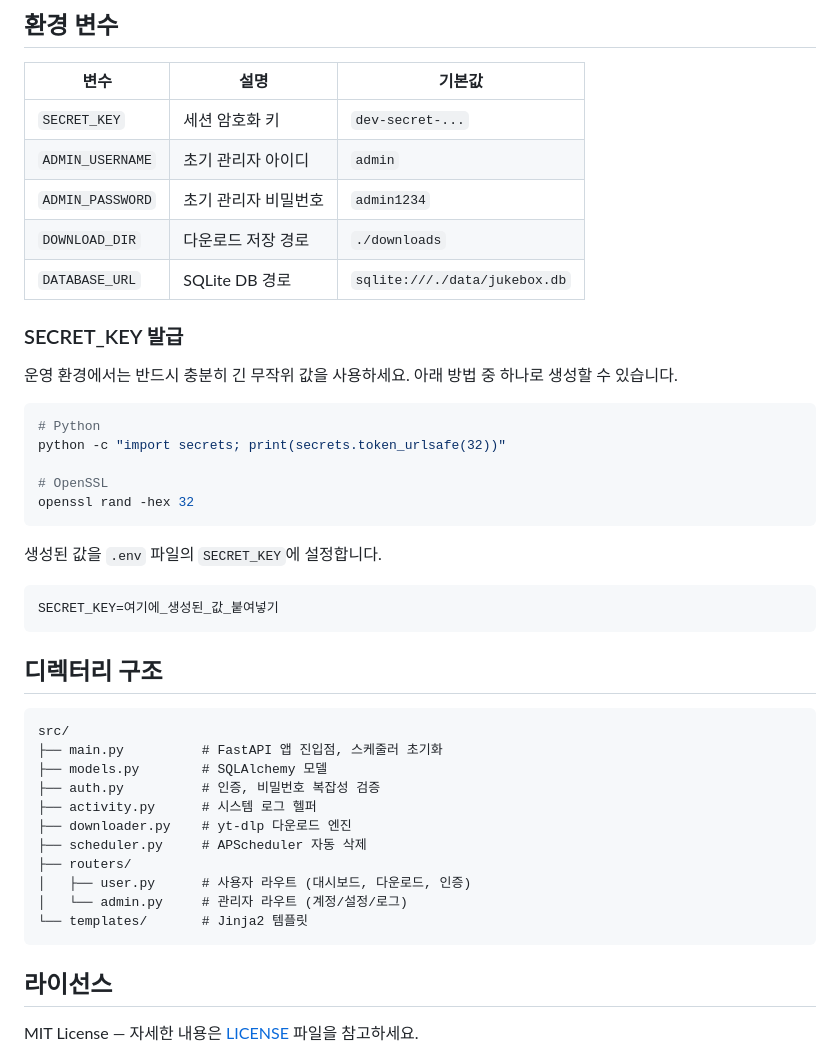
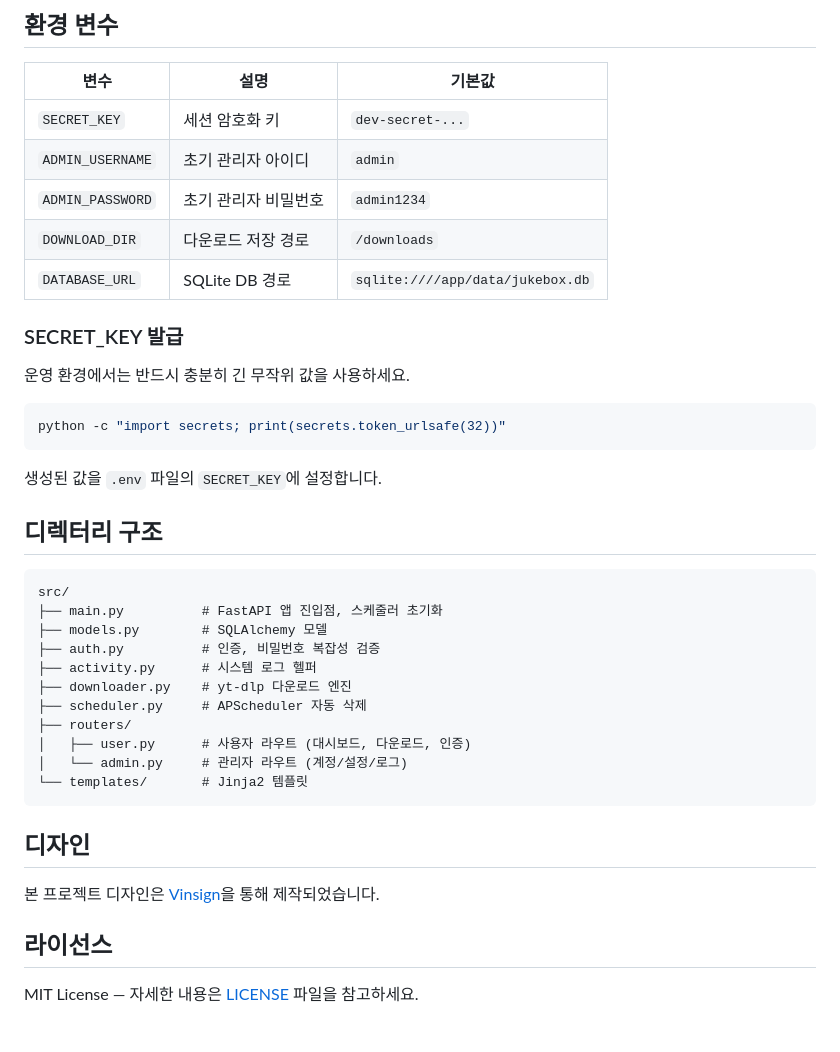
Before and after one commit to HelloJamong/portable-jukebox, a Markdown page: README.md, the part around one of its changes. GitHub-like rendering; blank space fills up the shorter version.

````diff
--- a/README.md
+++ b/README.md
@@ -59,26 +72,18 @@ uv run uvicorn src.main:app --reload
 | `SECRET_KEY` | 세션 암호화 키 | `dev-secret-...` |
 | `ADMIN_USERNAME` | 초기 관리자 아이디 | `admin` |
 | `ADMIN_PASSWORD` | 초기 관리자 비밀번호 | `admin1234` |
-| `DOWNLOAD_DIR` | 다운로드 저장 경로 | `./downloads` |
-| `DATABASE_URL` | SQLite DB 경로 | `sqlite:///./data/jukebox.db` |
+| `DOWNLOAD_DIR` | 다운로드 저장 경로 | `/downloads` |
+| `DATABASE_URL` | SQLite DB 경로 | `sqlite:////app/data/jukebox.db` |
 
 ### SECRET_KEY 발급
 
-운영 환경에서는 반드시 충분히 긴 무작위 값을 사용하세요. 아래 방법 중 하나로 생성할 수 있습니다.
+운영 환경에서는 반드시 충분히 긴 무작위 값을 사용하세요.
 
 ```bash
-# Python
 python -c "import secrets; print(secrets.token_urlsafe(32))"
-
-# OpenSSL
-openssl rand -hex 32
 ```
 
 생성된 값을 `.env` 파일의 `SECRET_KEY`에 설정합니다.
-
-```env
-SECRET_KEY=여기에_생성된_값_붙여넣기
-```
 
 ## 디렉터리 구조
 
@@ -96,6 +101,10 @@ src/
 └── templates/       # Jinja2 템플릿
 ```
 
+## 디자인
+
+본 프로젝트 디자인은 [Vinsign](https://vinsign.app/ko-kr)을 통해 제작되었습니다.
+
 ## 라이선스
 
 MIT License — 자세한 내용은 [LICENSE](LICENSE) 파일을 참고하세요.
````
Also changed, not shown: other parts of README.md (+16 -3 lines).
